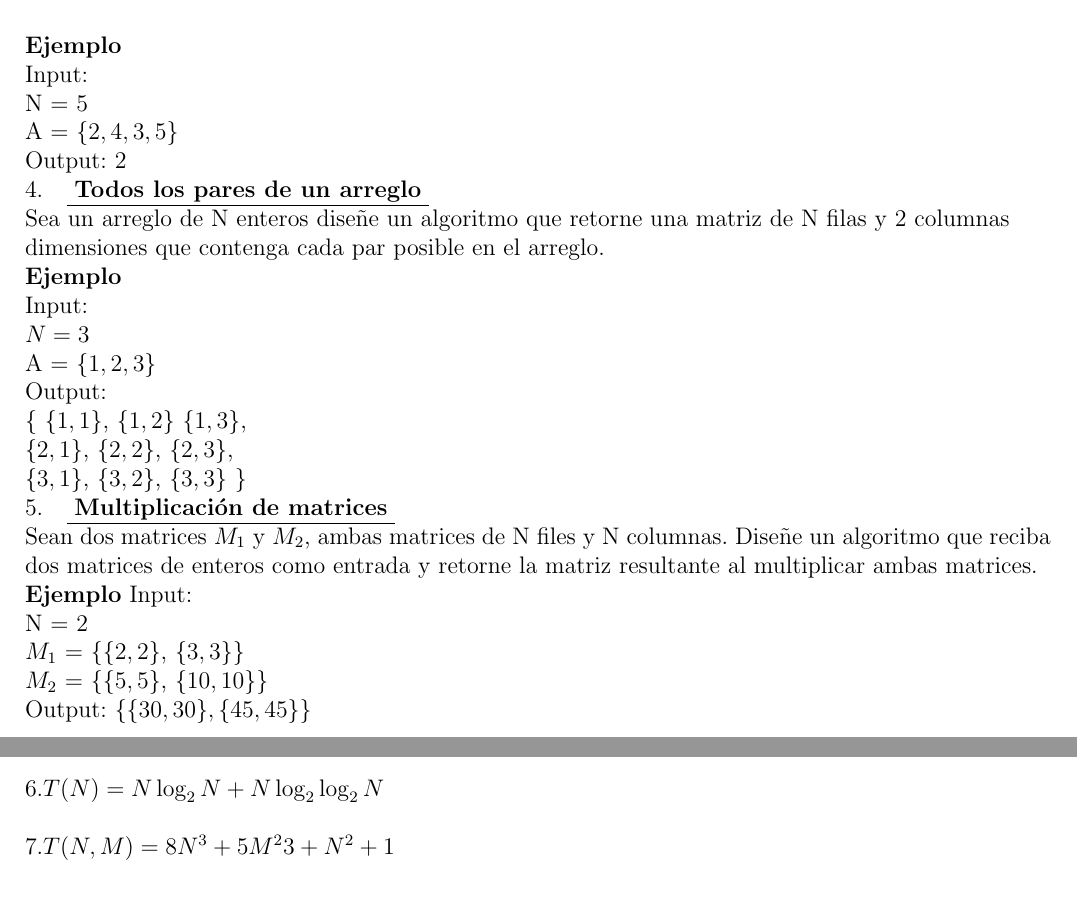
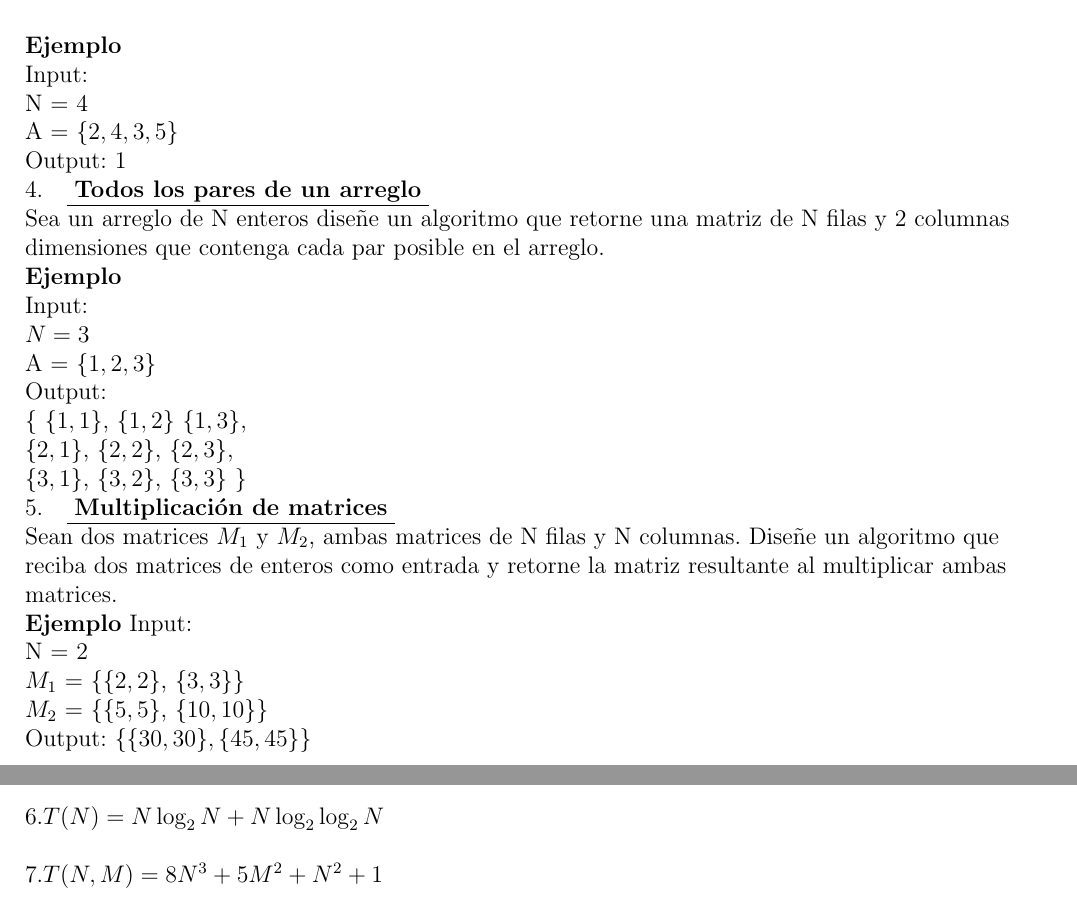
Before and after one commit to yerkortiz/eda2024-1, a LaTeX document (latex/guia1.tex): two parts of pages 2 and 3 of 6, joined at a grey line, cut so that both start at the same text. Compiled offline with pdfLaTeX.

Commit message:
fix typos in problemset 1

```diff
--- a/latex/guia1.tex
+++ b/latex/guia1.tex
@@ -58,9 +58,10 @@ Para realizar esta modificación en cada movimiento la única operación disponi
 \newline
 \newline
 \textbf{Ejemplo}\\
-Input: \\ N = 5 \\ A = $\{ 2, 4, 3, 5\}$ \\
-Output: 2
+Input: \\ N = 4 \\ A = $\{ 2, 4, 3, 5\}$ \\
+Output: 1
 \newline
+\hspace{0.5cm}
 4. \subproblem{Todos los pares de un arreglo}
 \newline
 Sea un arreglo de N enteros diseñe un algoritmo que retorne una matriz de N filas y 2 columnas dimensiones que contenga cada par posible en el arreglo.
@@ -71,10 +72,11 @@ Input: \\$N = 3$ \\ A = $\{ 1, 2, 3\}$
 \newline
 Output: \\
 $\{$ $\{ 1, 1\}$, $\{1, 2 \}$ $\{ 1, 3\}$, \\  $\{ 2, 1\}$, $\{ 2, 2\}$, $\{ 2, 3\}$, \\ $\{ 3, 1\}$, $\{ 3, 2\}$, $\{ 3, 3\}$ $\}$
+\hspace{0.5cm}
 
 5. \subproblem{Multiplicación de matrices}
 \newline
-Sean dos matrices $M_{1}$ y $M_{2}$, ambas matrices de N files y N columnas. Diseñe un algoritmo que reciba dos matrices de enteros como entrada y retorne la matriz resultante al multiplicar ambas matrices.
+Sean dos matrices $M_{1}$ y $M_{2}$, ambas matrices de N filas y N columnas. Diseñe un algoritmo que reciba dos matrices de enteros como entrada y retorne la matriz resultante al multiplicar ambas matrices.
 \newline
 \textbf{Ejemplo}
 Input: \\ N = 2 \\ $M_1$ = $ \{ \{ 2, 2\} $, $\{ 3, 3\} \}$ \\ $M_2$ = $ \{ \{ 5, 5\} $, $\{ 10, 10\} \}$
@@ -102,7 +104,7 @@ Caracterize cada uno de los siguientes tiempos de ejecución en función de $\ma
 6.$T(N) = N \log_2 N + N \log_2 \log_2 N$
 \newline\hspace{0.5cm}
 
-7.$T(N, M) = 8 N^3 + 5 M^23 + N^2 + 1$
+7.$T(N, M) = 8 N^3 + 5 M^2 + N^2 + 1$
 \newpage
 \problemsection{Análisis de algoritmos}
 Para cada uno de los siguientes métodos en Java:
```
Also changed, not shown: latex/guia1.tex (2 more changed lines).
